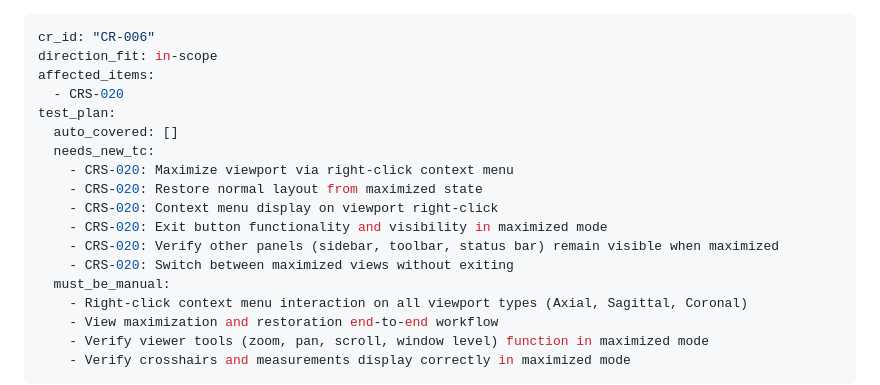
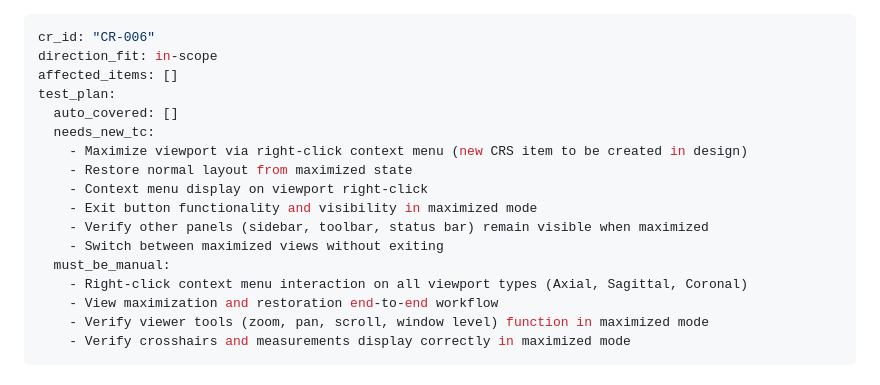
Before and after one commit to itercharles/ContourLab, a Markdown page: docs/cr-specs/CR-006-Spec.md, the part around the change. Rendered like a GitHub page.

```diff
--- a/docs/cr-specs/CR-006-Spec.md
+++ b/docs/cr-specs/CR-006-Spec.md
@@ -1,17 +1,16 @@
 ---
 cr_id: "CR-006"
 direction_fit: in-scope
-affected_items:
-  - CRS-020
+affected_items: []
 test_plan:
   auto_covered: []
   needs_new_tc:
-    - CRS-020: Maximize viewport via right-click context menu
-    - CRS-020: Restore normal layout from maximized state
-    - CRS-020: Context menu display on viewport right-click
-    - CRS-020: Exit button functionality and visibility in maximized mode
-    - CRS-020: Verify other panels (sidebar, toolbar, status bar) remain visible when maximized
-    - CRS-020: Switch between maximized views without exiting
+    - Maximize viewport via right-click context menu (new CRS item to be created in design)
+    - Restore normal layout from maximized state
+    - Context menu display on viewport right-click
+    - Exit button functionality and visibility in maximized mode
+    - Verify other panels (sidebar, toolbar, status bar) remain visible when maximized
+    - Switch between maximized views without exiting
   must_be_manual:
     - Right-click context menu interaction on all viewport types (Axial, Sagittal, Coronal)
     - View maximization and restoration end-to-end workflow
```
Also changed, not shown: .github/prompts/cr-analyze.md (+3 -2 lines).
